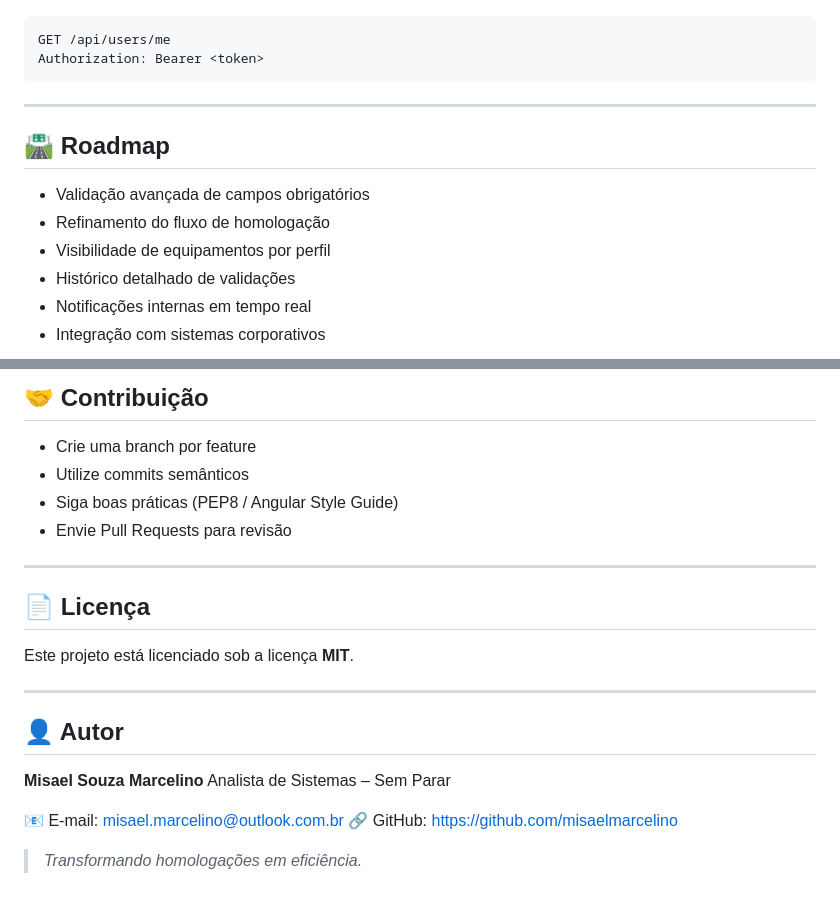
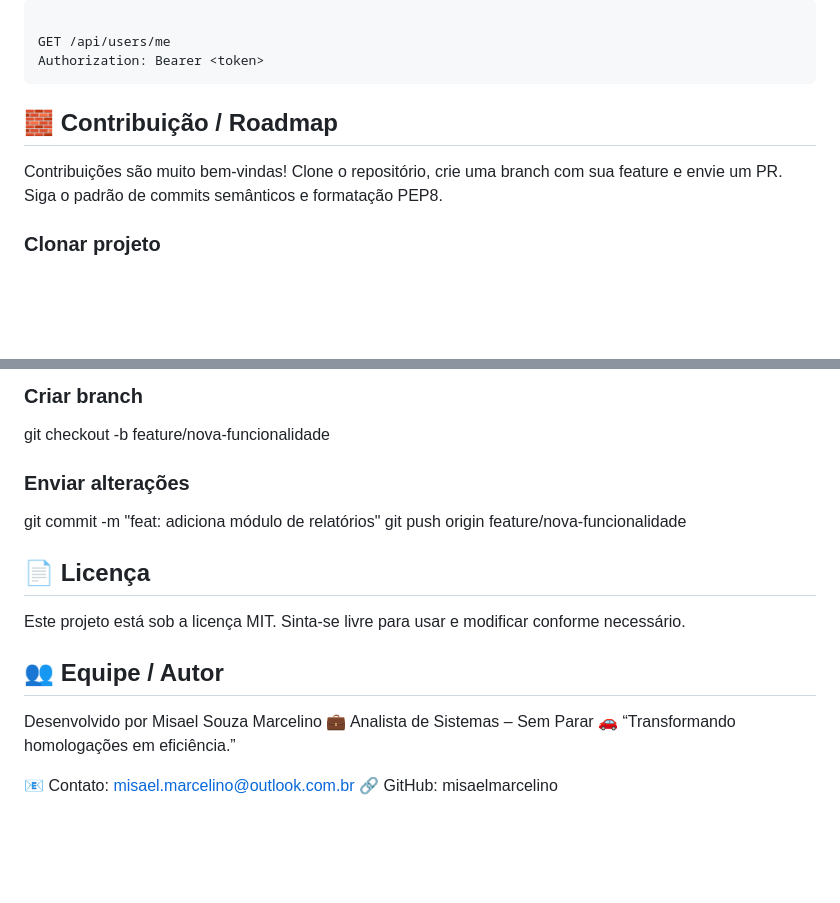
Before and after one commit to misaelmarcelino/labmanager, a Markdown page: README.md, 2 parts joined by grey strips. Drawn GitHub-style; blank space fills up the shorter version.

````diff
--- a/README.md
+++ b/README.md
@@ -209,17 +188,15 @@ POST /api/auth/login
 
-```http
+```bash
+
 GET /api/users/me
 Authorization: Bearer <token>
 ```
 
----
+## 🧱 Contribuição / Roadmap
 
-## 🛣️ Roadmap
+Contribuições são muito bem-vindas!
+Clone o repositório, crie uma branch com sua feature e envie um PR.
+Siga o padrão de commits semânticos e formatação PEP8.
 
-* Validação avançada de campos obrigatórios
-* Refinamento do fluxo de homologação
-* Visibilidade de equipamentos por perfil
-* Histórico detalhado de validações
-* Notificações internas em tempo real
-* Integração com sistemas corporativos
+### Clonar projeto
 
@@ -227,25 +204,23 @@ Authorization: Bearer <token>
 
-## 🤝 Contribuição
+### Criar branch
 
-* Crie uma branch por feature
-* Utilize commits semânticos
-* Siga boas práticas (PEP8 / Angular Style Guide)
-* Envie Pull Requests para revisão
+git checkout -b feature/nova-funcionalidade
 
----
+### Enviar alterações
+
+git commit -m "feat: adiciona módulo de relatórios"
+git push origin feature/nova-funcionalidade
 
 ## 📄 Licença
 
-Este projeto está licenciado sob a licença **MIT**.
+Este projeto está sob a licença MIT.
+Sinta-se livre para usar e modificar conforme necessário.
 
----
+## 👥 Equipe / Autor
 
-## 👤 Autor
+Desenvolvido por Misael Souza Marcelino
+💼 Analista de Sistemas – Sem Parar
+🚗 “Transformando homologações em eficiência.”
 
-**Misael Souza Marcelino**
-Analista de Sistemas – Sem Parar
-
-📧 E-mail: [misael.marcelino@outlook.com.br](mailto:misael.marcelino@outlook.com.br)
-🔗 GitHub: [https://github.com/misaelmarcelino](https://github.com/misaelmarcelino)
-
-> *Transformando homologações em eficiência.*
+📧 Contato: <misael.marcelino@outlook.com.br>
+🔗 GitHub: misaelmarcelino
````
Also changed, not shown: other parts of README.md (+115 -136 lines).
